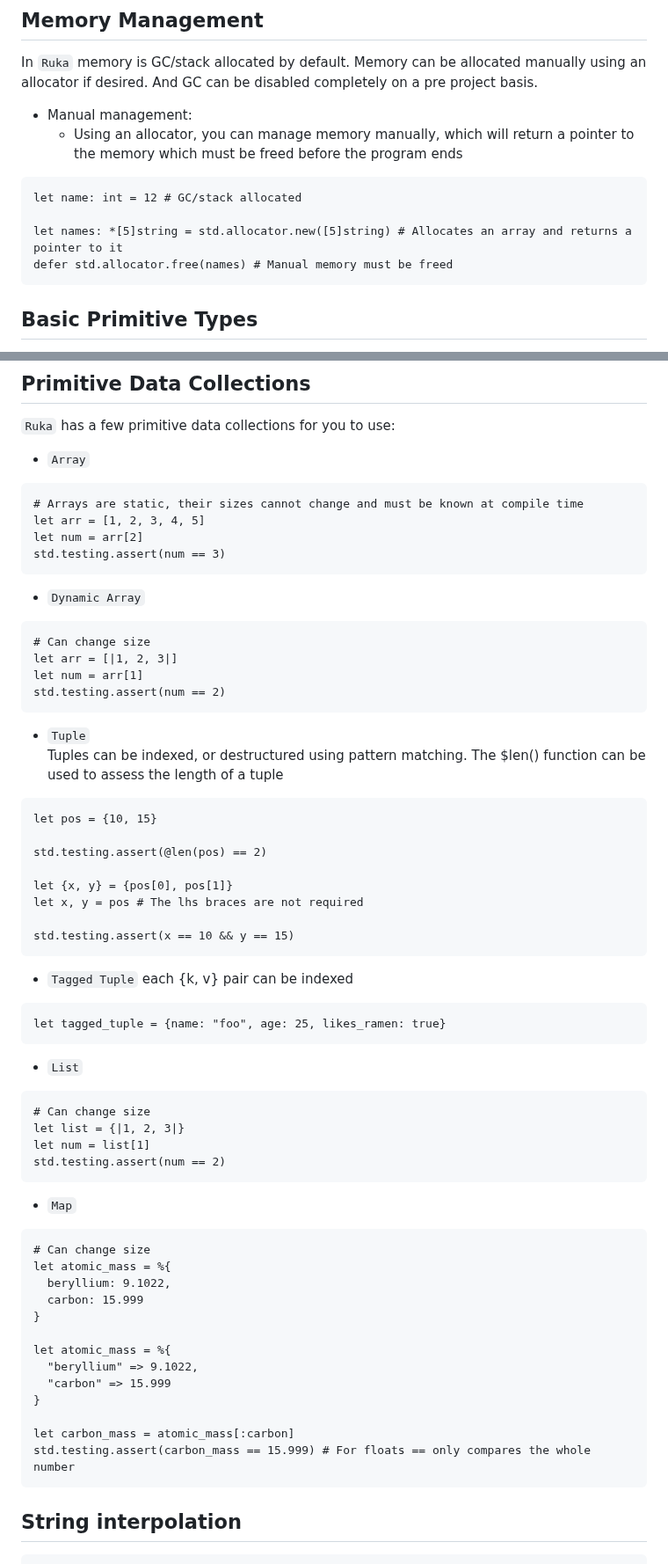
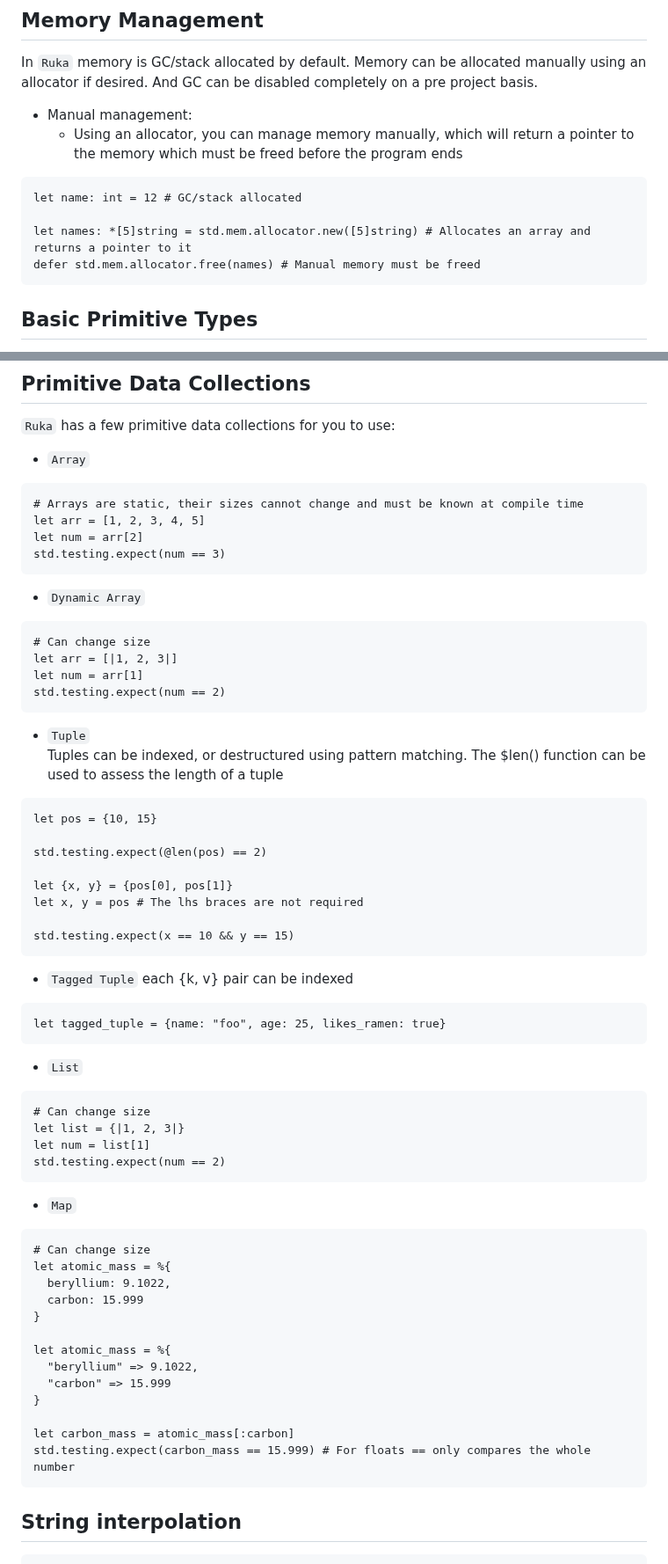
Before and after one commit to cosmic-lang/cosmic, a Markdown page: docs/basics.md, 2 parts joined by grey strips. Shown at 88% size. GitHub-like rendering.

Commit message:
update: docs

````diff
--- a/docs/basics.md
+++ b/docs/basics.md
@@ -77,8 +77,8 @@ In `Ruka` memory is GC/stack allocated by default. Memory can be allocated manua
 ```
 let name: int = 12 # GC/stack allocated
 
-let names: *[5]string = std.allocator.new([5]string) # Allocates an array and returns a pointer to it
-defer std.allocator.free(names) # Manual memory must be freed
+let names: *[5]string = std.mem.allocator.new([5]string) # Allocates an array and returns a pointer to it
+defer std.mem.allocator.free(names) # Manual memory must be freed
 ```
 
 ## Basic Primitive Types
@@ -131,7 +131,7 @@ Here is a list of `Ruka`'s primitive types:
 # Arrays are static, their sizes cannot change and must be known at compile time
 let arr = [1, 2, 3, 4, 5]
 let num = arr[2]
-std.testing.assert(num == 3)
+std.testing.expect(num == 3)
 ```
 
 - `Dynamic Array`
@@ -139,7 +139,7 @@ std.testing.assert(num == 3)
 # Can change size
 let arr = [|1, 2, 3|]
 let num = arr[1]
-std.testing.assert(num == 2)
+std.testing.expect(num == 2)
 ```
 
 - `Tuple`
@@ -147,12 +147,12 @@ Tuples can be indexed, or destructured using pattern matching. The $len() functi
 ```
 let pos = {10, 15}
 
-std.testing.assert(@len(pos) == 2)
+std.testing.expect(@len(pos) == 2)
 
 let {x, y} = {pos[0], pos[1]}
 let x, y = pos # The lhs braces are not required
 
-std.testing.assert(x == 10 && y == 15)
+std.testing.expect(x == 10 && y == 15)
 ```
 - `Tagged Tuple`
 each {k, v} pair can be indexed
@@ -165,7 +165,7 @@ let tagged_tuple = {name: "foo", age: 25, likes_ramen: true}
 # Can change size
 let list = {|1, 2, 3|}
 let num = list[1]
-std.testing.assert(num == 2)
+std.testing.expect(num == 2)
 ```
 
 - `Map`
@@ -182,7 +182,7 @@ let atomic_mass = %{
 }
 
 let carbon_mass = atomic_mass[:carbon]
-std.testing.assert(carbon_mass == 15.999) # For floats == only compares the whole number
+std.testing.expect(carbon_mass == 15.999) # For floats == only compares the whole number
 ```
 
 ## String interpolation
````
Also changed, not shown: other parts of docs/basics.md (+3 -3 lines).
